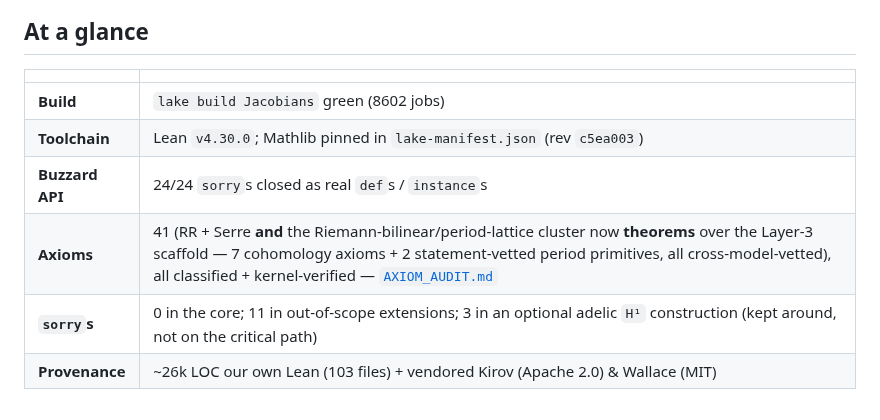
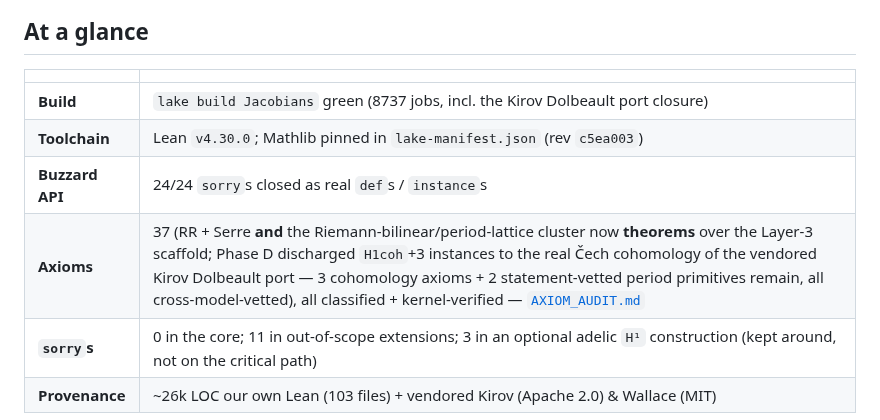
Before and after one commit to mrdouglasny/jacobian-challenge, a Markdown page: README.md, the part around the change. Drawn GitHub-style.

```diff
--- a/README.md
+++ b/README.md
@@ -8,10 +8,10 @@ A Lean 4 formalization addressing [Kevin Buzzard's **Jacobian Challenge**](https
 
 | | |
 |---|---|
-| **Build** | `lake build Jacobians` green (8602 jobs) |
+| **Build** | `lake build Jacobians` green (8737 jobs, incl. the Kirov Dolbeault port closure) |
 | **Toolchain** | Lean `v4.30.0`; Mathlib pinned in `lake-manifest.json` (rev `c5ea003`) |
 | **Buzzard API** | 24/24 `sorry`s closed as real `def`s / `instance`s |
-| **Axioms** | 41 (RR + Serre **and** the Riemann-bilinear/period-lattice cluster now **theorems** over the Layer-3 scaffold — 7 cohomology axioms + 2 statement-vetted period primitives, all cross-model-vetted), all classified + kernel-verified — [`AXIOM_AUDIT.md`](AXIOM_AUDIT.md) |
+| **Axioms** | 37 (RR + Serre **and** the Riemann-bilinear/period-lattice cluster now **theorems** over the Layer-3 scaffold; Phase D discharged `H1coh`+3 instances to the real Čech cohomology of the vendored Kirov Dolbeault port — 3 cohomology axioms + 2 statement-vetted period primitives remain, all cross-model-vetted), all classified + kernel-verified — [`AXIOM_AUDIT.md`](AXIOM_AUDIT.md) |
 | **`sorry`s** | 0 in the core; 11 in out-of-scope extensions; 3 in an optional adelic `H¹` construction (kept around, not on the critical path) |
 | **Provenance** | ~26k LOC our own Lean (103 files) + vendored Kirov (Apache 2.0) & Wallace (MIT) |
 
```
Also changed, not shown: AXIOM_AUDIT.md (+8 -5 lines).
